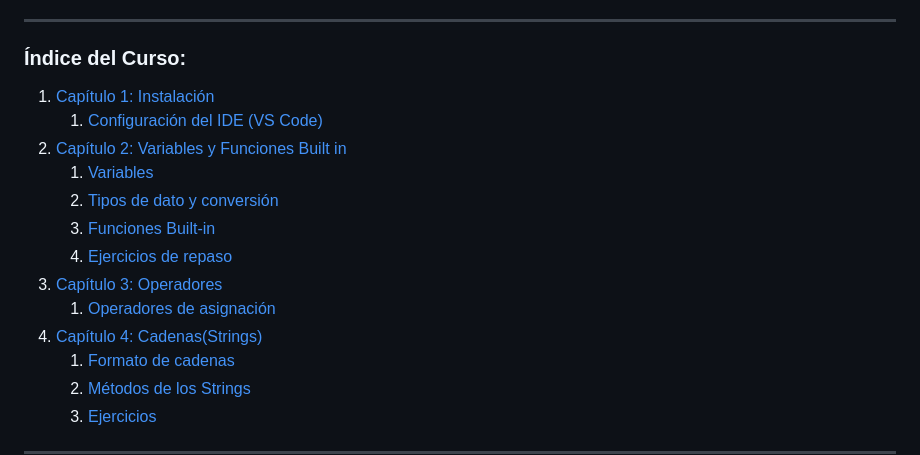
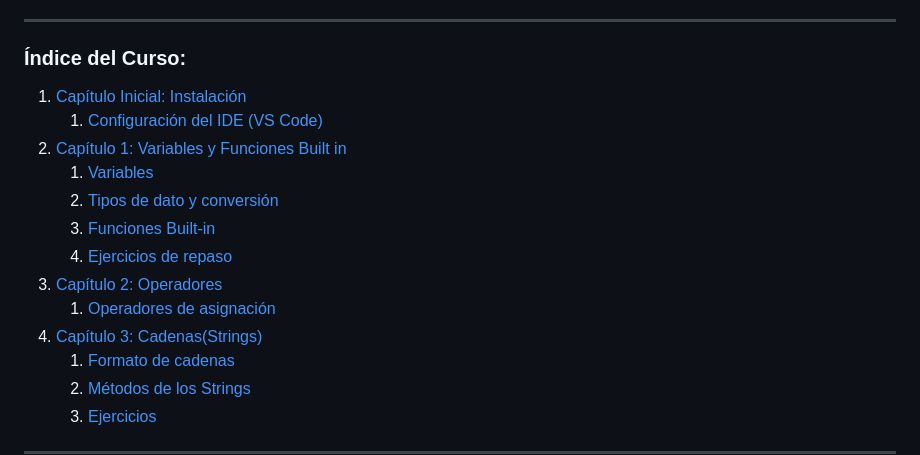
Before and after one commit to tecxion/Curso-Python, a Markdown page: Readme.md, the part around the change. Rendered like a GitHub page.

Commit message:
corrigiendo errores

```diff
--- a/Readme.md
+++ b/Readme.md
@@ -28,16 +28,16 @@ Python es un lenguaje de programación interpretado, de alto nivel y propósito
 ---
 ### Índice del Curso:
 
-1. [Capítulo 1: Instalación](#instala)
+1. [Capítulo Inicial: Instalación](#instala)
    1. [Configuración del IDE (VS Code)](#configuraciónide)
-2. [Capítulo 2: Variables y Funciones Built in](01_Variables/readme.md)
+2. [Capítulo 1: Variables y Funciones Built in](01_Variables/readme.md)
    1. [Variables](01_Variables/readme.md/#variables)
    2. [Tipos de dato y conversión](01_Variables/readme.md/#tiposdato)
    3. [Funciones Built-in](01_Variables/readme.md/#builtin)
    4. [Ejercicios de repaso](01_Variables/readme.md/#ejercicios)
-3. [Capítulo 3: Operadores](02_Operadores/readme.md)
+3. [Capítulo 2: Operadores](02_Operadores/readme.md)
    1. [Operadores de asignación](02_Operadores/readme.md/#operadoresasignacion)
-4. [Capítulo 4: Cadenas(Strings)](03_Cadenas/readme.md)
+4. [Capítulo 3: Cadenas(Strings)](03_Cadenas/readme.md)
    1. [Formato de cadenas](03_Cadenas/readme.md/#5-formateo-de-cadenas)
    2. [Métodos de los Strings](03_Cadenas/readme.md#/7-metodos-de-cadenas)
    3. [Ejercicios](03_Cadenas/readme.md/#8-ejercicios)
```
